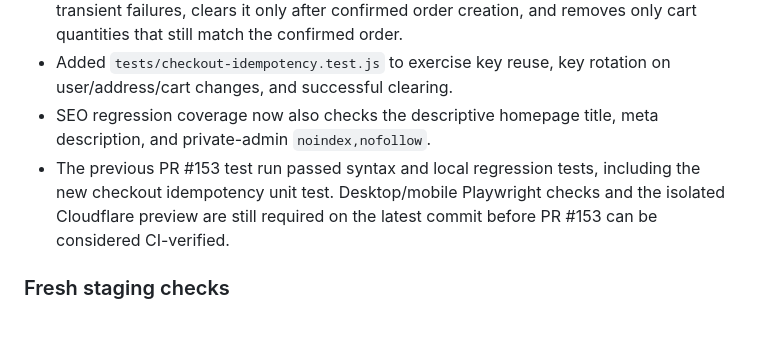
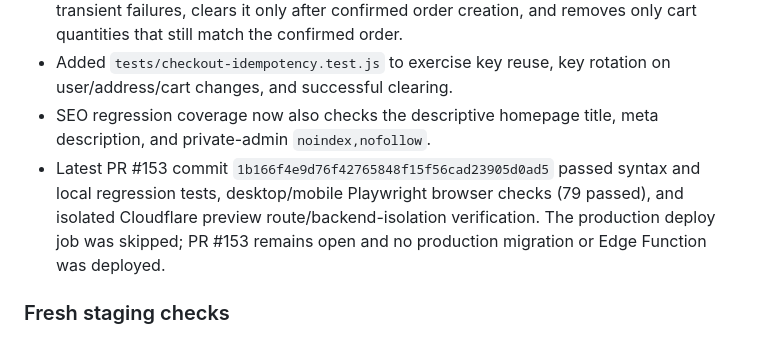
Before and after one commit to ugcnoorstudio-ui/IQA-WATCHES-, a Markdown page: docs/ECOMMERCE-ROADMAP.md, the part around the change. GitHub-like rendering.

Commit message:
docs: record PR153 CI and preview verification

```diff
--- a/docs/ECOMMERCE-ROADMAP.md
+++ b/docs/ECOMMERCE-ROADMAP.md
@@ -149,7 +149,7 @@ A phase is complete only when code, tests, staging verification, and documentati
 - The storefront checkout now persists an idempotency key across retries, scoped to the authenticated user, selected address, and exact cart lines. It reuses that key after transient failures, clears it only after confirmed order creation, and removes only cart quantities that still match the confirmed order.
 - Added `tests/checkout-idempotency.test.js` to exercise key reuse, key rotation on user/address/cart changes, and successful clearing.
 - SEO regression coverage now also checks the descriptive homepage title, meta description, and private-admin `noindex,nofollow`.
-- The previous PR #153 test run passed syntax and local regression tests, including the new checkout idempotency unit test. Desktop/mobile Playwright checks and the isolated Cloudflare preview are still required on the latest commit before PR #153 can be considered CI-verified.
+- Latest PR #153 commit `1b166f4e9d76f42765848f15f56cad23905d0ad5` passed syntax and local regression tests, desktop/mobile Playwright browser checks (79 passed), and isolated Cloudflare preview route/backend-isolation verification. The production deploy job was skipped; PR #153 remains open and no production migration or Edge Function was deployed.
 
 ### Fresh staging checks
 - The staging checkout RPC was exercised with SQL NULL, JSON null, object, empty-array, non-object line, and duplicate-variant payloads. Each was rejected at the database boundary with its expected error.
```
